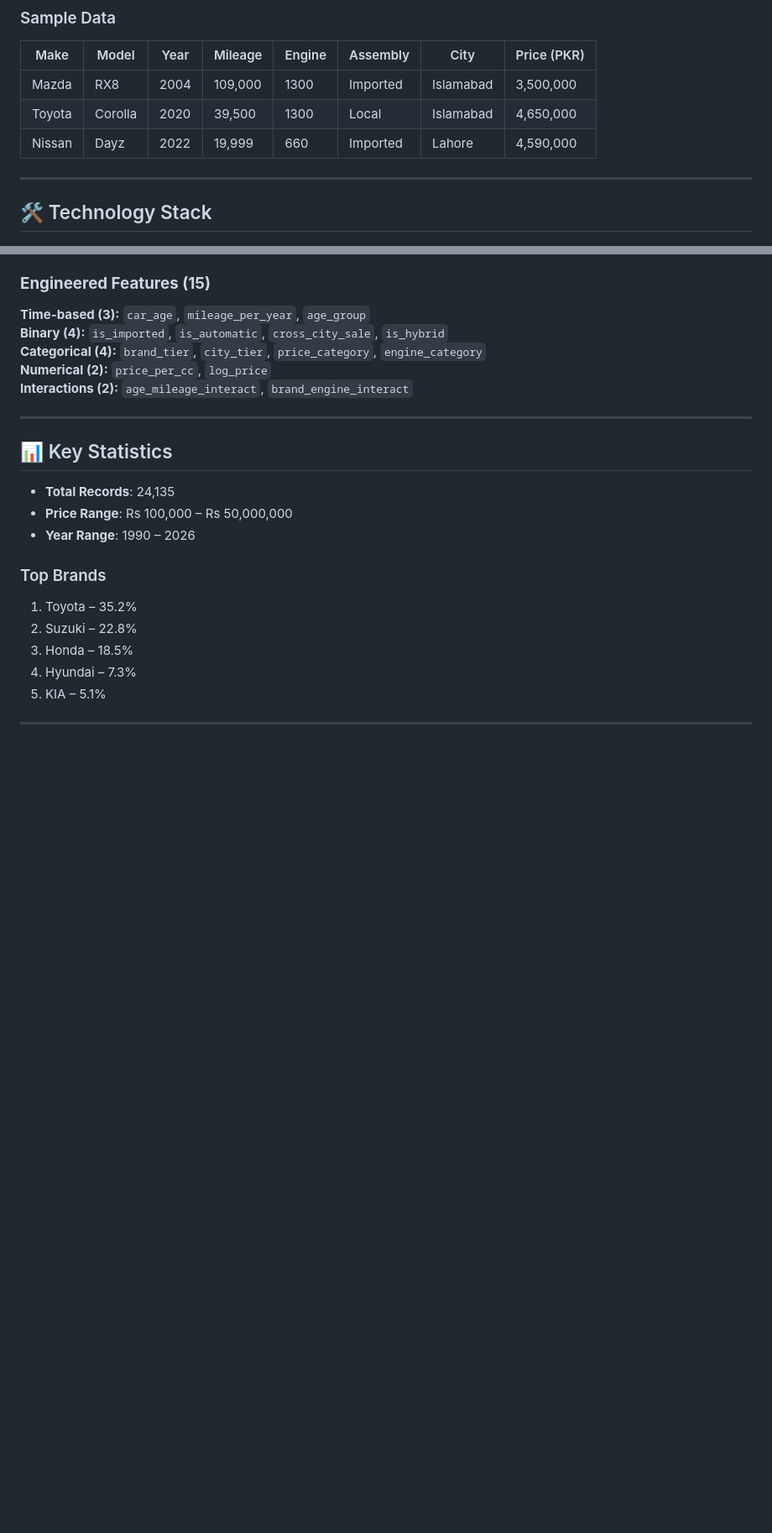
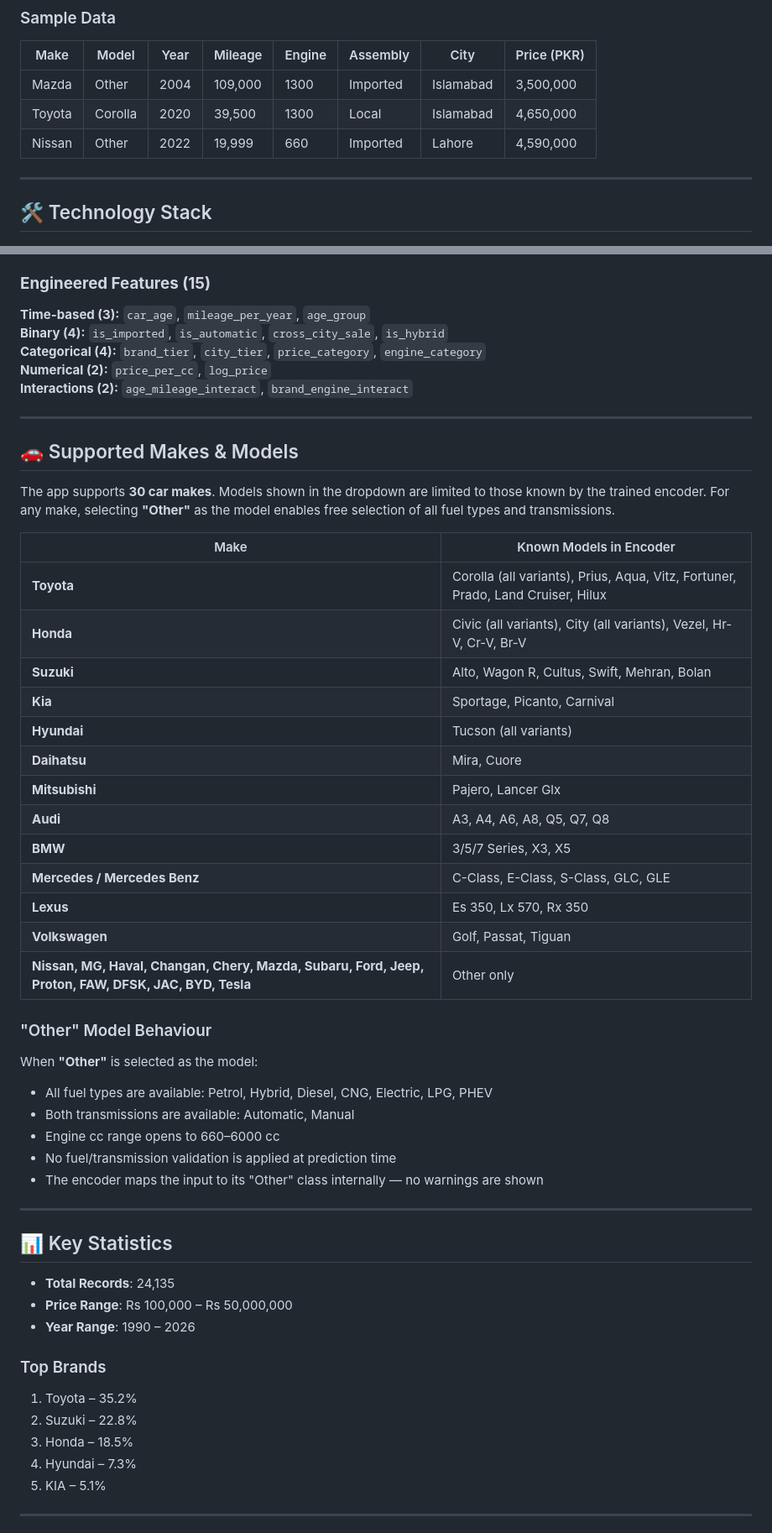
Before and after one commit to Muhammad-Ahmad2511/used-car-price-predictor, a Markdown page: README.md, 2 parts joined by grey strips. Shown at 84% size. Rendered like a GitHub page; blank space fills up the shorter version.

```diff
--- a/README.md
+++ b/README.md
@@ -45,9 +47,9 @@ AI-powered price prediction with Explainable AI (XAI) for Pakistan's used car ma
 
 | Make | Model | Year | Mileage | Engine | Assembly | City | Price (PKR) |
 |------|-------|------|---------|--------|----------|------|-------------|
-| Mazda | RX8 | 2004 | 109,000 | 1300 | Imported | Islamabad | 3,500,000 |
+| Mazda | Other | 2004 | 109,000 | 1300 | Imported | Islamabad | 3,500,000 |
 | Toyota | Corolla | 2020 | 39,500 | 1300 | Local | Islamabad | 4,650,000 |
-| Nissan | Dayz | 2022 | 19,999 | 660 | Imported | Lahore | 4,590,000 |
+| Nissan | Other | 2022 | 19,999 | 660 | Imported | Lahore | 4,590,000 |
 
 ---
 
@@ -213,6 +215,36 @@ PakWheels.com → Web Scraping → Raw CSV
 
 ---
 
+## 🚗 Supported Makes & Models
+
+The app supports **30 car makes**. Models shown in the dropdown are limited to those known by the trained encoder. For any make, selecting **"Other"** as the model enables free selection of all fuel types and transmissions.
+
+| Make | Known Models in Encoder |
+|------|------------------------|
+| **Toyota** | Corolla (all variants), Prius, Aqua, Vitz, Fortuner, Prado, Land Cruiser, Hilux |
+| **Honda** | Civic (all variants), City (all variants), Vezel, Hr-V, Cr-V, Br-V |
+| **Suzuki** | Alto, Wagon R, Cultus, Swift, Mehran, Bolan |
+| **Kia** | Sportage, Picanto, Carnival |
+| **Hyundai** | Tucson (all variants) |
+| **Daihatsu** | Mira, Cuore |
+| **Mitsubishi** | Pajero, Lancer Glx |
+| **Audi** | A3, A4, A6, A8, Q5, Q7, Q8 |
+| **BMW** | 3/5/7 Series, X3, X5 |
+| **Mercedes / Mercedes Benz** | C-Class, E-Class, S-Class, GLC, GLE |
+| **Lexus** | Es 350, Lx 570, Rx 350 |
+| **Volkswagen** | Golf, Passat, Tiguan |
+| **Nissan, MG, Haval, Changan, Chery, Mazda, Subaru, Ford, Jeep, Proton, FAW, DFSK, JAC, BYD, Tesla** | Other only |
+
+### "Other" Model Behaviour
+When **"Other"** is selected as the model:
+- All fuel types are available: Petrol, Hybrid, Diesel, CNG, Electric, LPG, PHEV
+- Both transmissions are available: Automatic, Manual
+- Engine cc range opens to 660–6000 cc
+- No fuel/transmission validation is applied at prediction time
+- The encoder maps the input to its "Other" class internally — no warnings are shown
+
+---
+
 ## 📊 Key Statistics
 
 - **Total Records**: 24,135
```
Also changed, not shown: other parts of README.md (+2 -0 lines).
